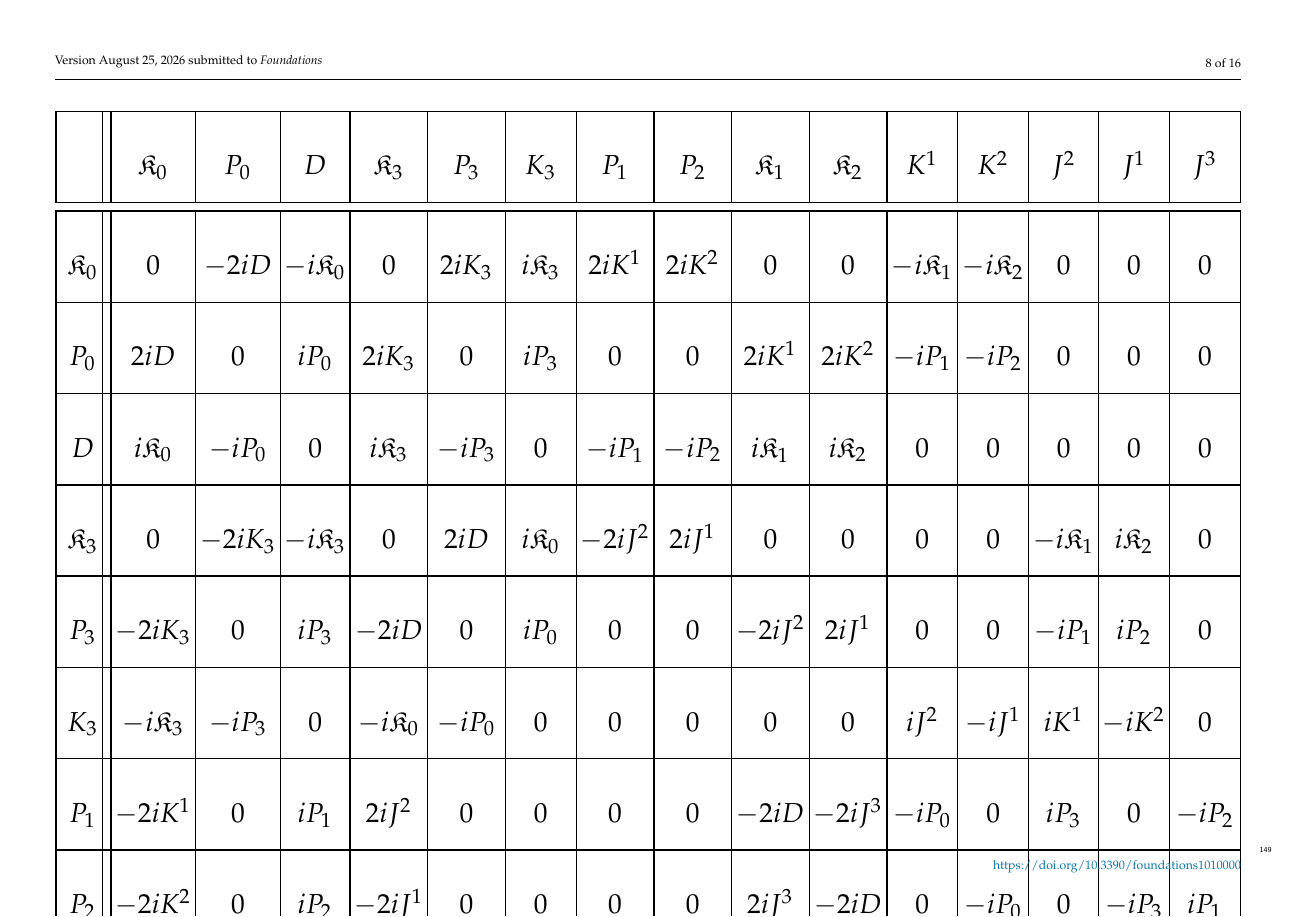
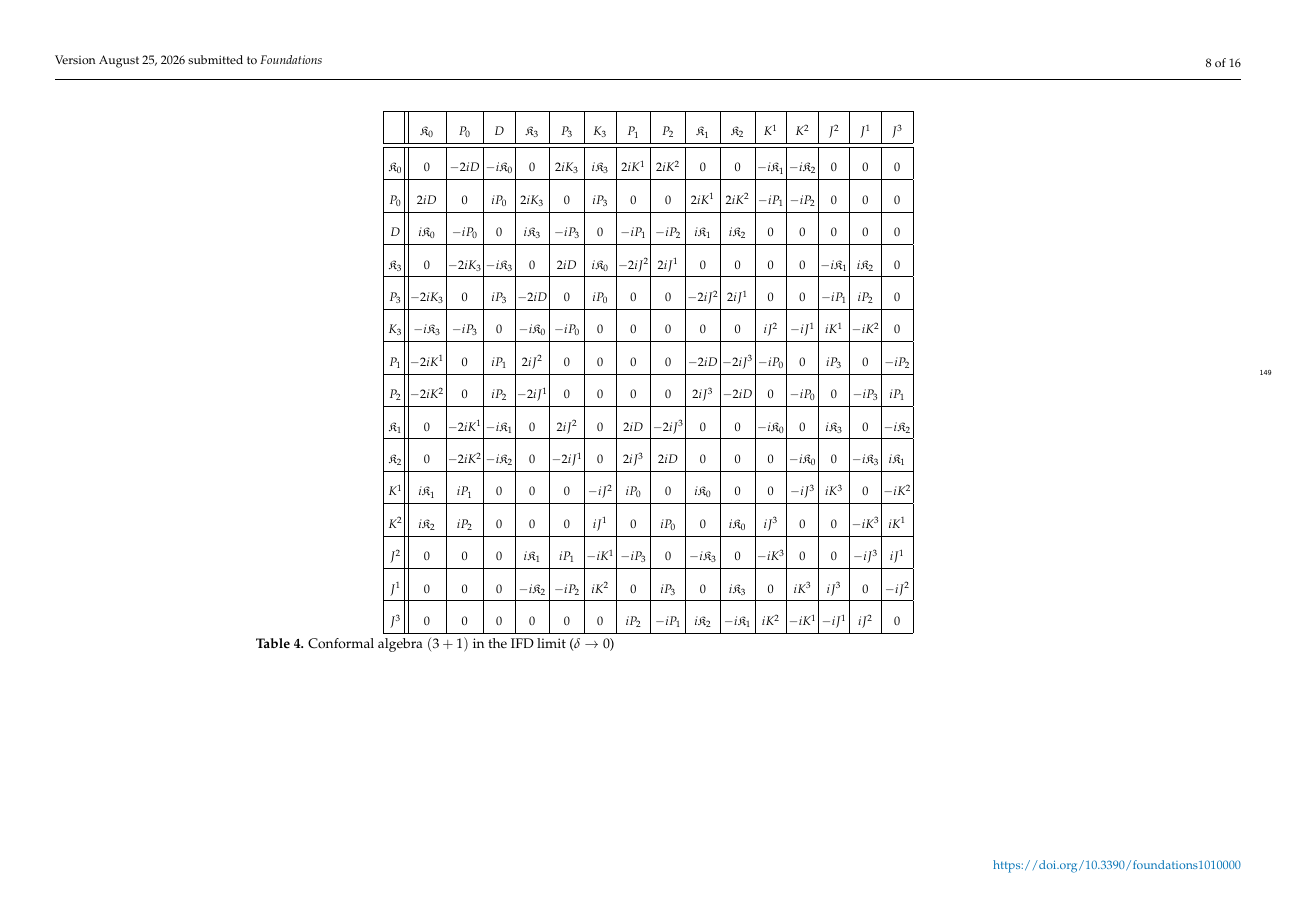
Before and after one commit to Hariprashad-Ravikumar/interpolating_3_1_conformal_algebra_paper, a LaTeX paper (main_paper.tex): page 8 of 16. Compiled offline with pdfLaTeX.

Commit message:
Fix excessive vertical stretch on Tables 4 and 5 by lowering arraystretch and using adjustbox

```diff
--- a/main_paper.tex
+++ b/main_paper.tex
@@ -587,7 +587,8 @@ $\mathfrak{K}_{1,2} = \mathfrak{K}_{1,2}$ & $\mathfrak{K}_{1,2} \to \mathfrak{K}
 \noindent
 \begin{minipage}[t]{\textwidth}
 \centering
-\resizebox{\textwidth}{!}{%
+\renewcommand{\arraystretch}{1.5}
+\adjustbox{max width=\textwidth, max totalheight=0.85\textheight}{%
 \begin{tabular}{ |c||c|c|c|c|c|c|c|c|c|c|c|c|c|c|c| }
  \hline
  \rule{0pt}{16pt} & $\mathfrak{K}_{{0}}$ & $P_{{0}}$ & $D$ & $\mathfrak{K}_{{3}}$ & $P_{{3}}$ & $K_{{3}}$ & $P_{{1}}$ & $P_{{2}}$ & $\mathfrak{K}_{{1}}$ & $\mathfrak{K}_{{2}}$  & ${K}^{{1}}$ & ${K}^{{2}}$  & ${J}^{{2}}$ & ${J}^{{1}}$ & $J^{{3}}$ \\
```
Also changed, not shown: main_paper.tex (3 more changed lines).
